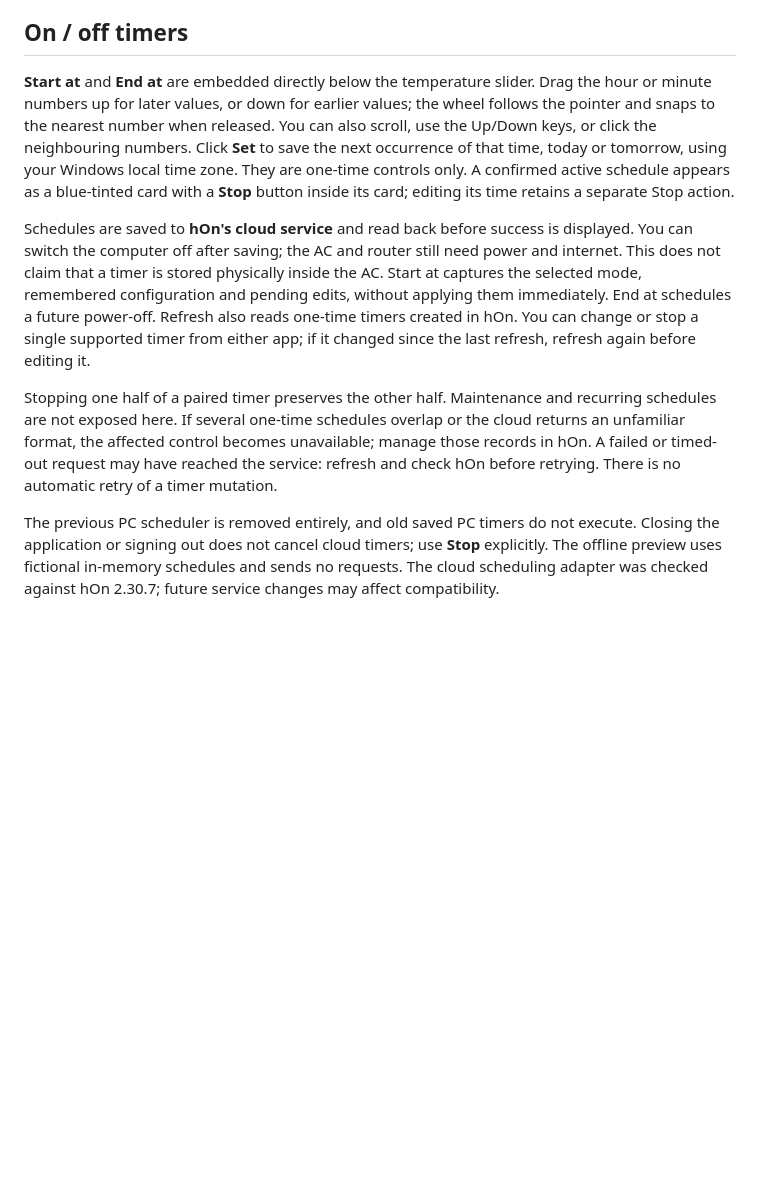
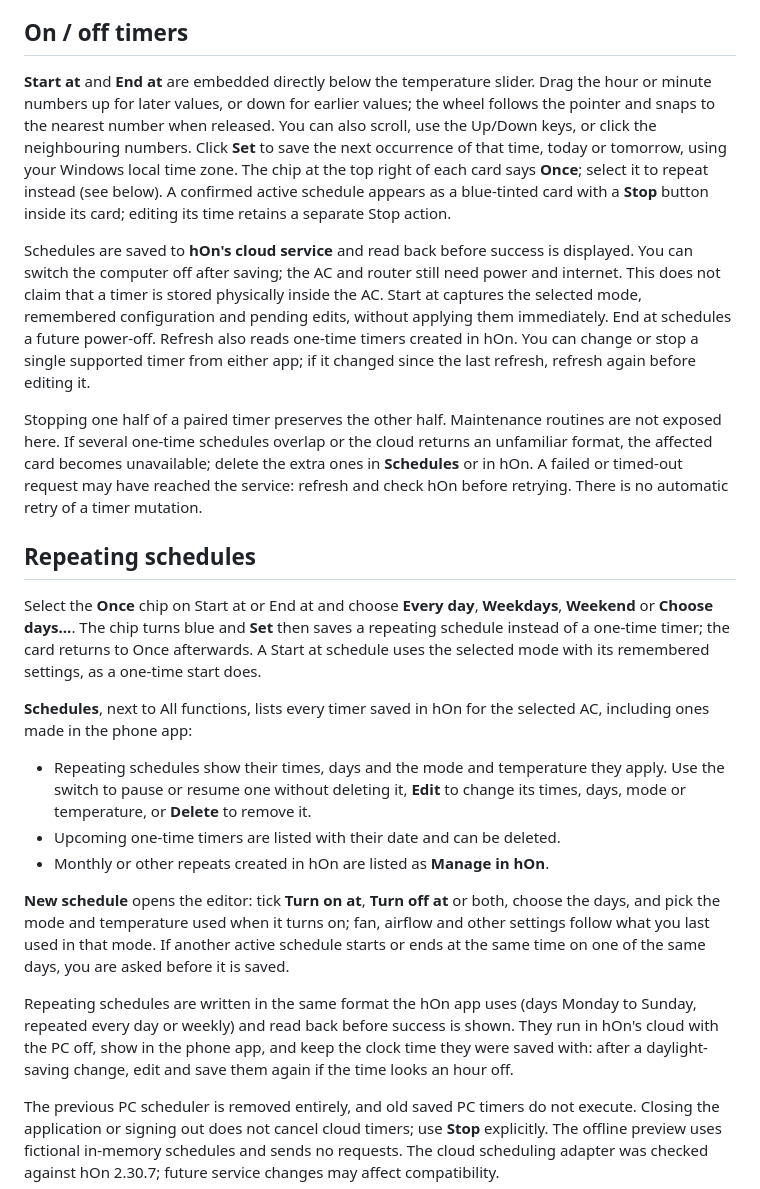
Before and after one commit to LuisBadal0/room-ac-control-hon, a Markdown page: docs/USER_GUIDE.md, the part around the change. Drawn GitHub-style; blank space fills up the shorter version.

```diff
--- a/docs/USER_GUIDE.md
+++ b/docs/USER_GUIDE.md
@@ -60,11 +60,25 @@ Select a preset to inspect its options, then explicitly start it. A preset may t
 
 ## On / off timers
 
-**Start at** and **End at** are embedded directly below the temperature slider. Drag the hour or minute numbers up for later values, or down for earlier values; the wheel follows the pointer and snaps to the nearest number when released. You can also scroll, use the Up/Down keys, or click the neighbouring numbers. Click **Set** to save the next occurrence of that time, today or tomorrow, using your Windows local time zone. They are one-time controls only. A confirmed active schedule appears as a blue-tinted card with a **Stop** button inside its card; editing its time retains a separate Stop action.
+**Start at** and **End at** are embedded directly below the temperature slider. Drag the hour or minute numbers up for later values, or down for earlier values; the wheel follows the pointer and snaps to the nearest number when released. You can also scroll, use the Up/Down keys, or click the neighbouring numbers. Click **Set** to save the next occurrence of that time, today or tomorrow, using your Windows local time zone. The chip at the top right of each card says **Once**; select it to repeat instead (see below). A confirmed active schedule appears as a blue-tinted card with a **Stop** button inside its card; editing its time retains a separate Stop action.
 
 Schedules are saved to **hOn's cloud service** and read back before success is displayed. You can switch the computer off after saving; the AC and router still need power and internet. This does not claim that a timer is stored physically inside the AC. Start at captures the selected mode, remembered configuration and pending edits, without applying them immediately. End at schedules a future power-off. Refresh also reads one-time timers created in hOn. You can change or stop a single supported timer from either app; if it changed since the last refresh, refresh again before editing it.
 
-Stopping one half of a paired timer preserves the other half. Maintenance and recurring schedules are not exposed here. If several one-time schedules overlap or the cloud returns an unfamiliar format, the affected control becomes unavailable; manage those records in hOn. A failed or timed-out request may have reached the service: refresh and check hOn before retrying. There is no automatic retry of a timer mutation.
+Stopping one half of a paired timer preserves the other half. Maintenance routines are not exposed here. If several one-time schedules overlap or the cloud returns an unfamiliar format, the affected card becomes unavailable; delete the extra ones in **Schedules** or in hOn. A failed or timed-out request may have reached the service: refresh and check hOn before retrying. There is no automatic retry of a timer mutation.
+
+## Repeating schedules
+
+Select the **Once** chip on Start at or End at and choose **Every day**, **Weekdays**, **Weekend** or **Choose days…**. The chip turns blue and **Set** then saves a repeating schedule instead of a one-time timer; the card returns to Once afterwards. A Start at schedule uses the selected mode with its remembered settings, as a one-time start does.
+
+**Schedules**, next to All functions, lists every timer saved in hOn for the selected AC, including ones made in the phone app:
+
+- Repeating schedules show their times, days and the mode and temperature they apply. Use the switch to pause or resume one without deleting it, **Edit** to change its times, days, mode or temperature, or **Delete** to remove it.
+- Upcoming one-time timers are listed with their date and can be deleted.
+- Monthly or other repeats created in hOn are listed as **Manage in hOn**.
+
+**New schedule** opens the editor: tick **Turn on at**, **Turn off at** or both, choose the days, and pick the mode and temperature used when it turns on; fan, airflow and other settings follow what you last used in that mode. If another active schedule starts or ends at the same time on one of the same days, you are asked before it is saved.
+
+Repeating schedules are written in the same format the hOn app uses (days Monday to Sunday, repeated every day or weekly) and read back before success is shown. They run in hOn's cloud with the PC off, show in the phone app, and keep the clock time they were saved with: after a daylight-saving change, edit and save them again if the time looks an hour off.
 
 The previous PC scheduler is removed entirely, and old saved PC timers do not execute. Closing the application or signing out does not cancel cloud timers; use **Stop** explicitly. The offline preview uses fictional in-memory schedules and sends no requests. The cloud scheduling adapter was checked against hOn 2.30.7; future service changes may affect compatibility.
 
```
Also changed, not shown: README.md (+4 -3 lines), SECURITY.md (+3 -2 lines), docs/images/dashboard-dark.png, docs/images/dashboard.png, 15 other files.
